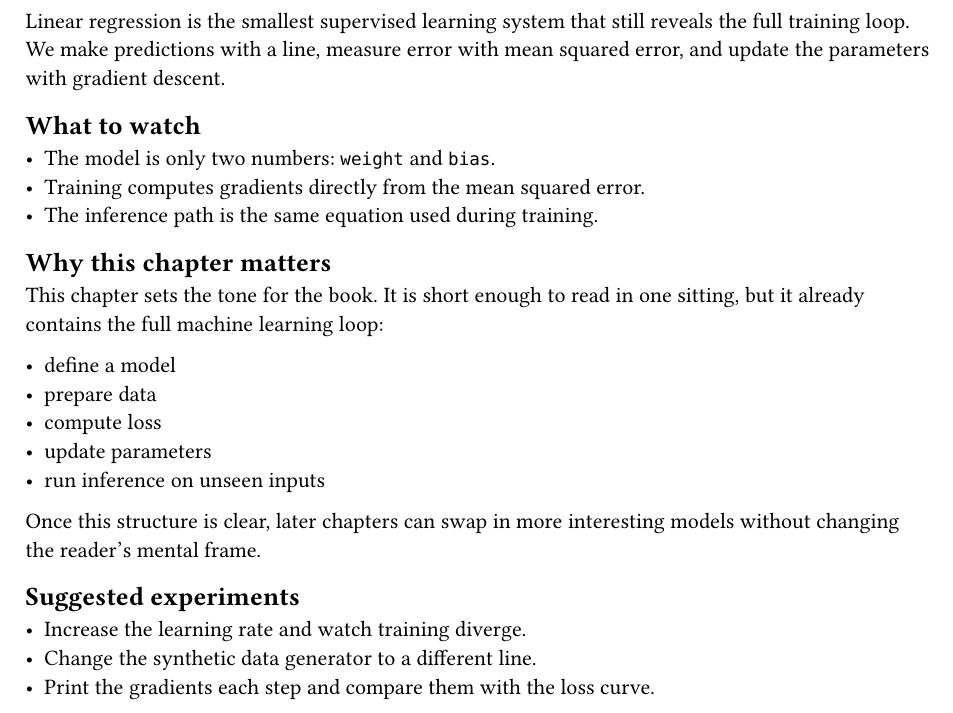
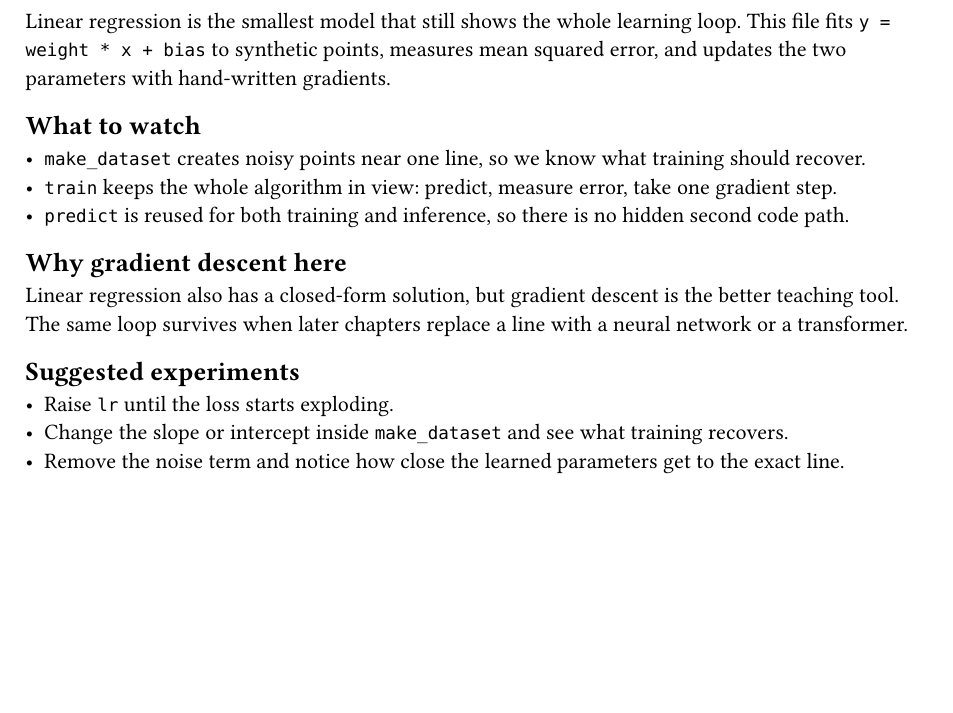
Before and after one commit to soasme/learn-ai, a Typst document (book/chapters/linear-regression.typ): part of the page, cut so that both start at the same text, the shorter picture padded with empty space. Compiled offline with Typst 0.15.

Commit message:
refine linear regression chapter

```diff
--- a/book/chapters/linear-regression.typ
+++ b/book/chapters/linear-regression.typ
@@ -1,29 +1,26 @@
-Linear regression is the smallest supervised learning system that still reveals
-the full training loop. We make predictions with a line, measure error with mean
-squared error, and update the parameters with gradient descent.
+Linear regression is the smallest model that still shows the whole learning
+loop. This file fits `y = weight * x + bias` to synthetic points, measures mean
+squared error, and updates the two parameters with hand-written gradients.
 
 == What to watch
 
-- The model is only two numbers: `weight` and `bias`.
-- Training computes gradients directly from the mean squared error.
-- The inference path is the same equation used during training.
+- `make_dataset` creates noisy points near one line, so we know what training
+  should recover.
+- `train` keeps the whole algorithm in view: predict, measure error, take one
+  gradient step.
+- `predict` is reused for both training and inference, so there is no hidden
+  second code path.
 
-== Why this chapter matters
+== Why gradient descent here
 
-This chapter sets the tone for the book. It is short enough to read in one
-sitting, but it already contains the full machine learning loop:
-
-- define a model
-- prepare data
-- compute loss
-- update parameters
-- run inference on unseen inputs
-
-Once this structure is clear, later chapters can swap in more interesting models
-without changing the reader's mental frame.
+Linear regression also has a closed-form solution, but gradient descent is the
+better teaching tool. The same loop survives when later chapters replace a line
+with a neural network or a transformer.
 
 == Suggested experiments
 
-- Increase the learning rate and watch training diverge.
-- Change the synthetic data generator to a different line.
-- Print the gradients each step and compare them with the loss curve.
+- Raise `lr` until the loss starts exploding.
+- Change the slope or intercept inside `make_dataset` and see what training
+  recovers.
+- Remove the noise term and notice how close the learned parameters get to the
+  exact line.
```
Also changed, not shown: book/code/linear_regression.py (+12 -24 lines).
